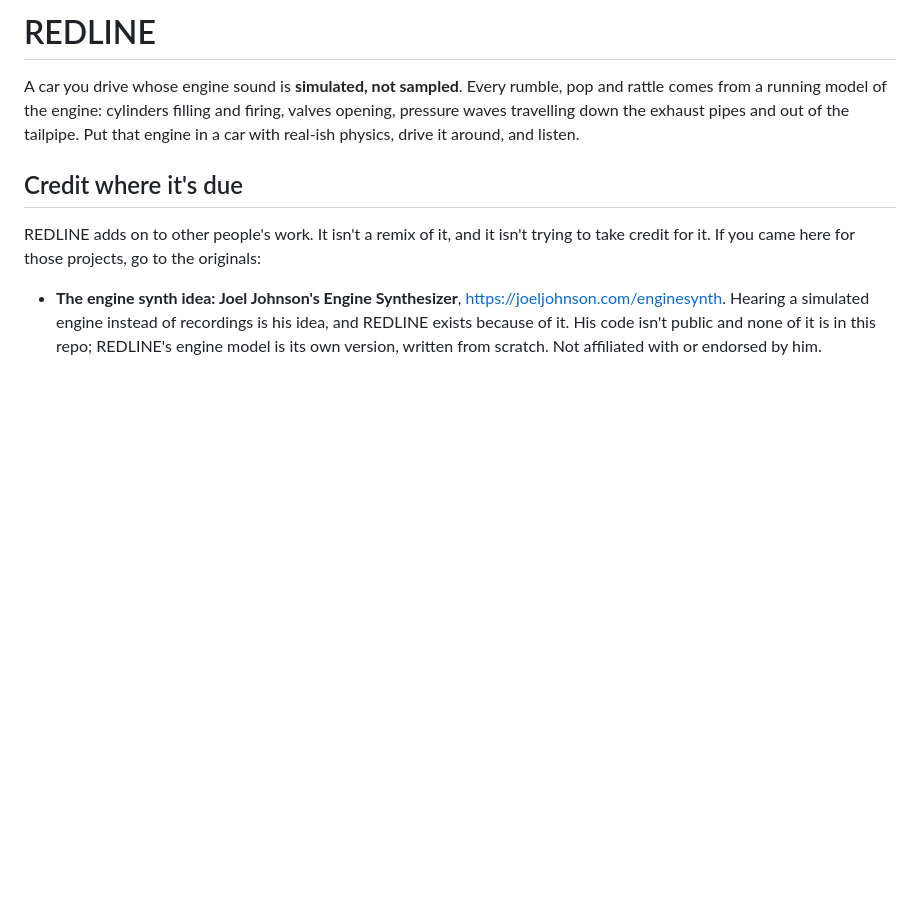
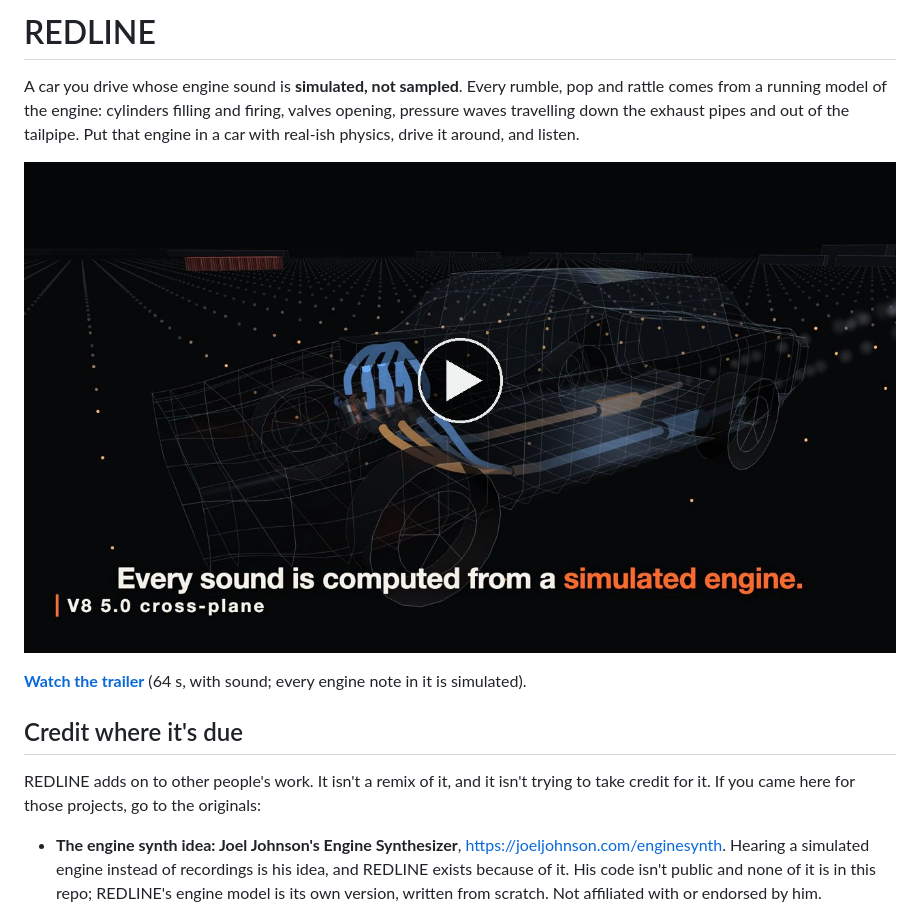
Before and after one commit to Jwillc/redline, a Markdown page: README.md, the part around the change. Drawn GitHub-style; pictures changed too: media/redline-trailer.jpg (added); blank space fills up the shorter version.

Commit message:
Add the trailer to the README
Co-Authored-By: Claude Opus 5.5 <noreply@anthropic.com>

```diff
--- a/README.md
+++ b/README.md
@@ -4,6 +4,10 @@ A car you drive whose engine sound is **simulated, not sampled**. Every rumble,
 from a running model of the engine: cylinders filling and firing, valves opening, pressure waves
 travelling down the exhaust pipes and out of the tailpipe. Put that engine in a car with real-ish
 physics, drive it around, and listen.
+
+[![The REDLINE trailer: every sound in it comes from the simulated engines](media/redline-trailer.jpg)](media/redline-trailer.mp4)
+
+**[Watch the trailer](media/redline-trailer.mp4)** (64 s, with sound; every engine note in it is simulated).
 
 ## Credit where it's due
 
```
Also changed, not shown: 1 other file.
